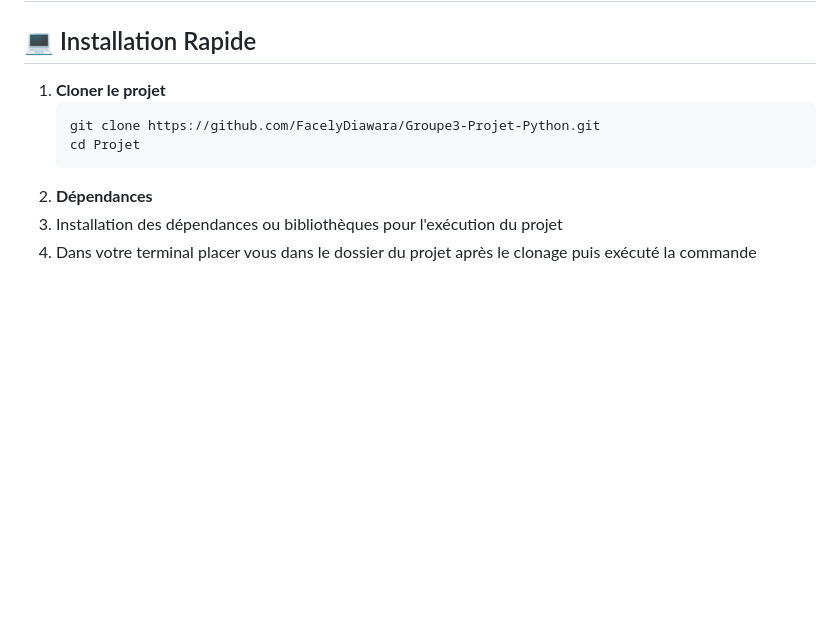
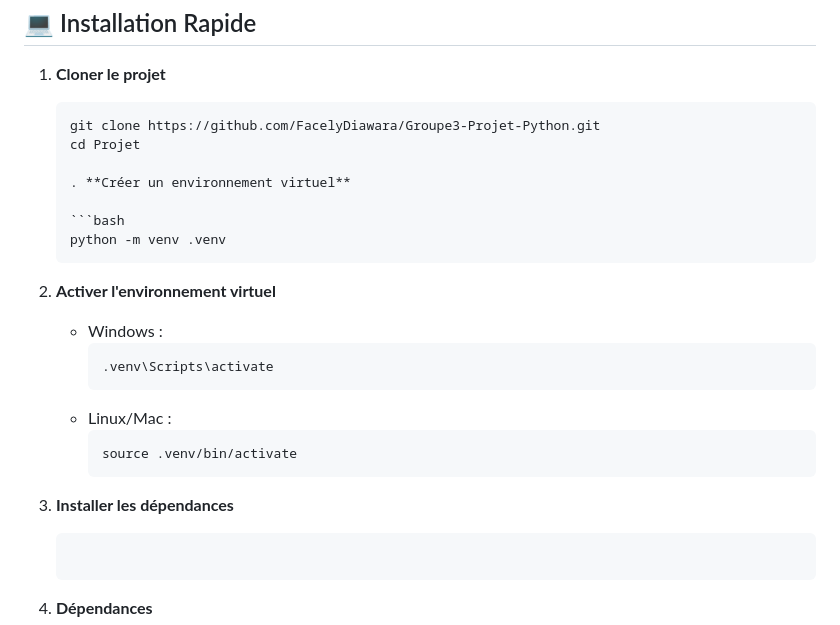
Before and after one commit to FacelyDiawara/Groupe3-Projet-Python, a Markdown page: README.md, the part around the change. Rendered like a GitHub page; blank space fills up the shorter version.

Commit message:
Update README with virtual environment setup instructions
Added instructions for creating and activating a virtual environment.

````diff
--- a/README.md
+++ b/README.md
@@ -15,6 +15,25 @@ KOUROUMA SOLO
    ```bash
    git clone https://github.com/FacelyDiawara/Groupe3-Projet-Python.git
    cd Projet
+
+   . **Créer un environnement virtuel**
+
+   ```bash
+   python -m venv .venv
+   ```
+
+3. **Activer l'environnement virtuel**
+   - Windows :
+     ```bash
+     .venv\Scripts\activate
+     ```
+   - Linux/Mac :
+     ```bash
+     source .venv/bin/activate
+     ```
+
+4. **Installer les dépendances**
+
    ```
 2. **Dépendances**
 3. Installation des dépendances ou bibliothèques pour l'exécution du projet
````
